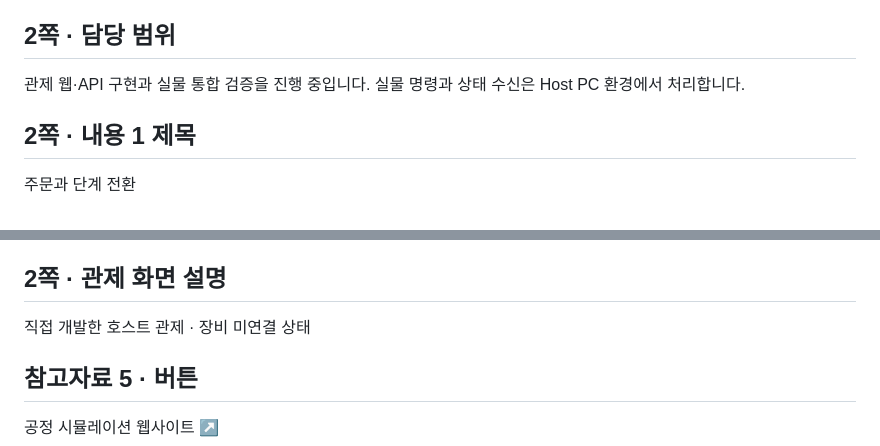
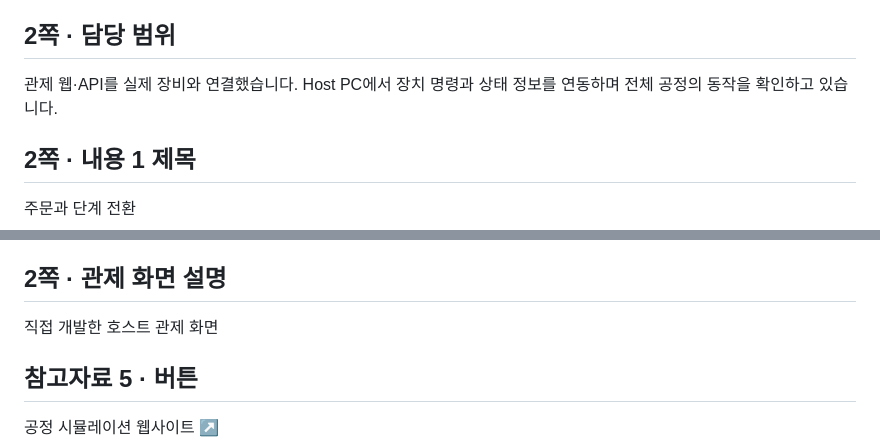
Before and after one commit to PjongB/pjongb.github.io, a Markdown page: content/스마트플랜트.md, 2 parts joined by grey strips. Drawn GitHub-style.

Commit message:
Clarify completed physical device connection experience

```diff
--- a/content/스마트플랜트.md
+++ b/content/스마트플랜트.md
@@ -76,7 +76,7 @@ ROS 2 · rosbridge
 전체 공정 지도와 생산 주문, M1·M2·F1 및 로봇팔 상태, 창고 층별 보관 정보를 한 화면으로 연결했습니다.
 
 ## 2쪽 · 담당 범위
-관제 웹·API 구현과 실물 통합 검증을 진행 중입니다. 실물 명령과 상태 수신은 Host PC 환경에서 처리합니다.
+관제 웹·API를 실제 장비와 연결했습니다. Host PC에서 장치 명령과 상태 정보를 연동하며 전체 공정의 동작을 확인하고 있습니다.
 
 ## 2쪽 · 내용 1 제목
 주문과 단계 전환
@@ -142,7 +142,7 @@ OpenCV 조립·적재
 Host PC와 운반·상차·제작 장치의 역할
 
 ## 2쪽 · 관제 화면 설명
-직접 개발한 호스트 관제 · 장비 미연결 상태
+직접 개발한 호스트 관제 화면
 
 ## 참고자료 5 · 버튼
 공정 시뮬레이션 웹사이트 ↗
```
